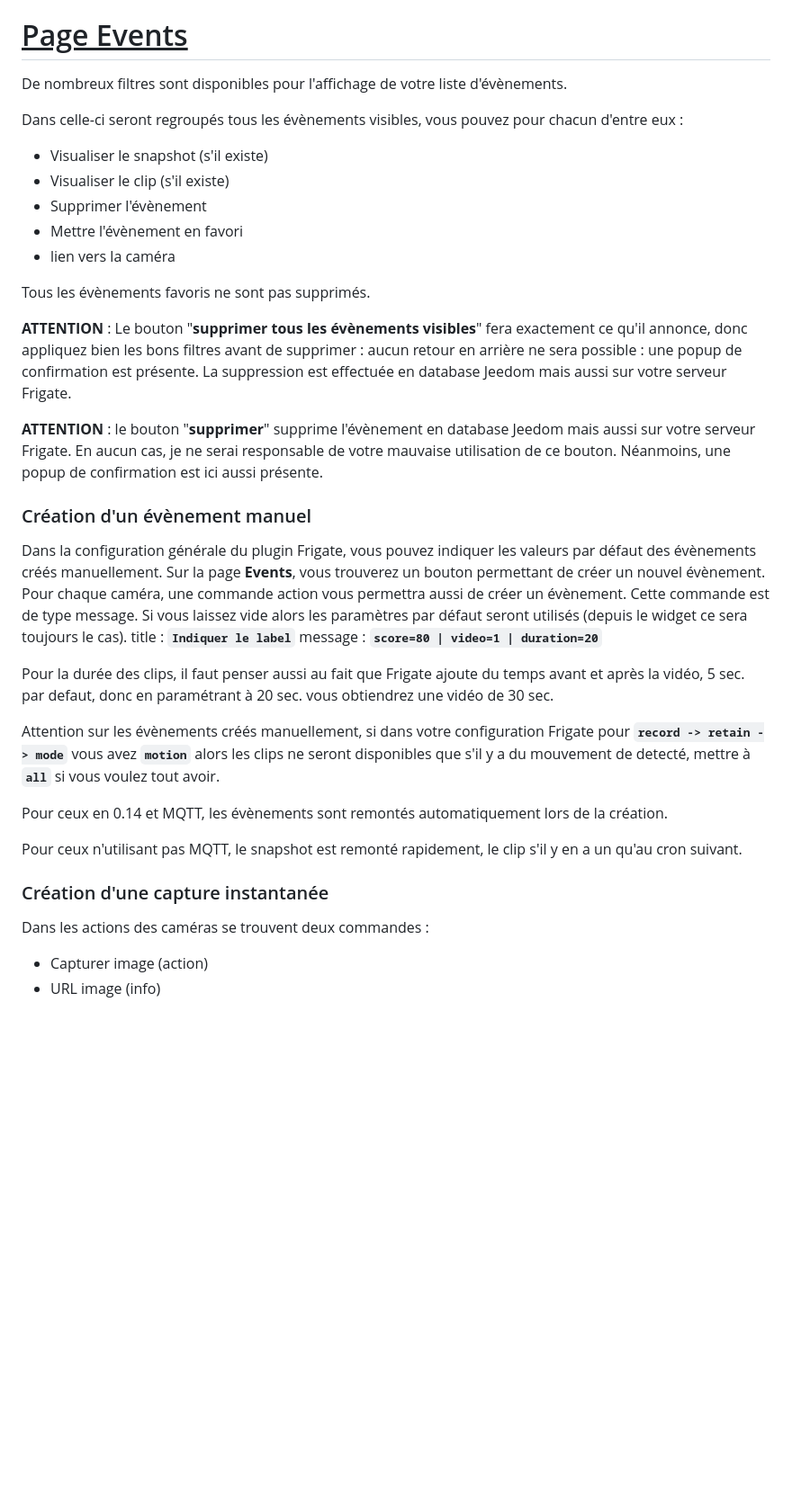
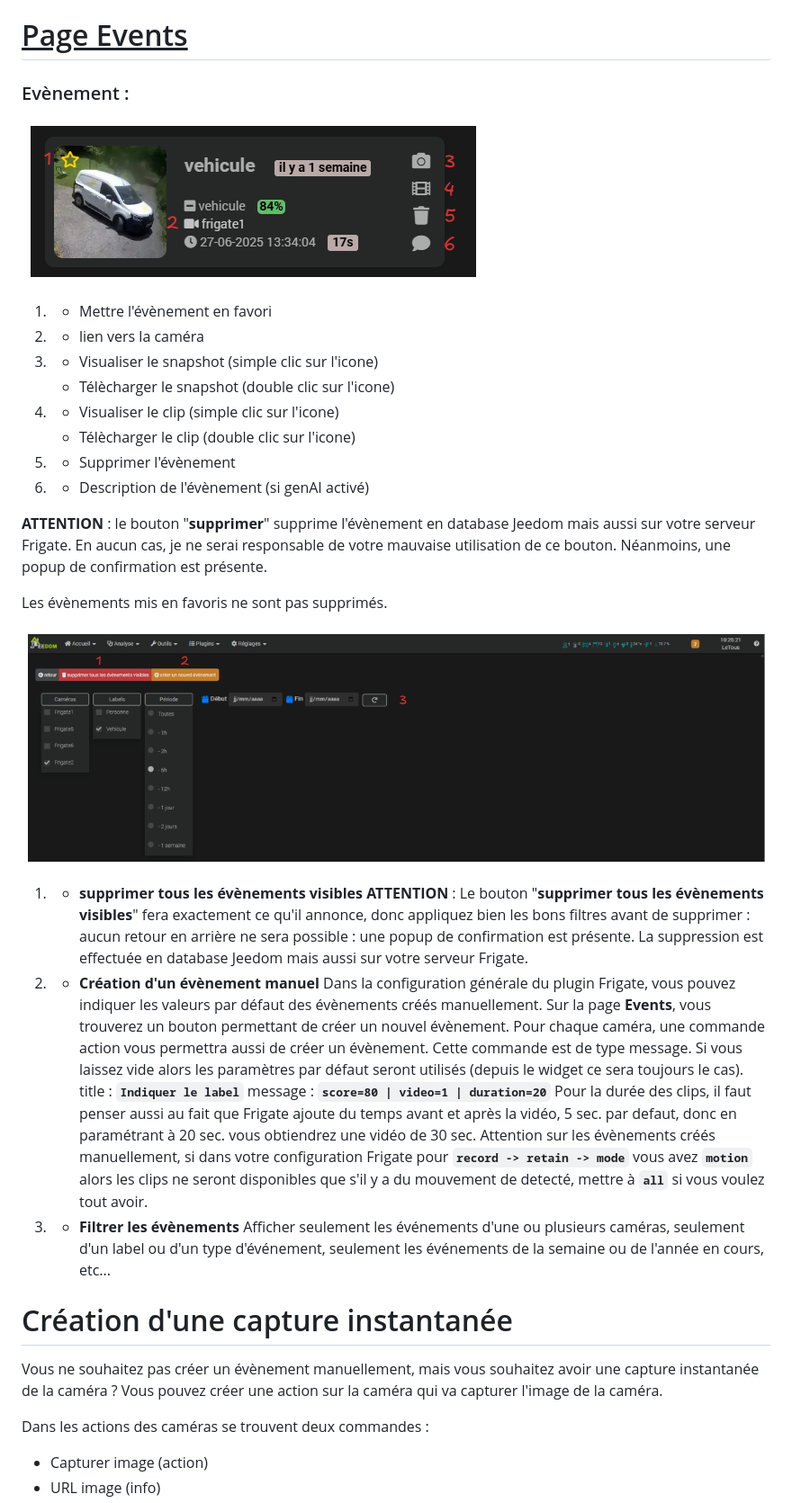
Before and after one commit to sagitaz/plugin-frigate, a Markdown page: docs/fr_FR/index.md, the part around the change. Shown at 90% size. Drawn GitHub-style; pictures changed too: docs/images/frigate_Doc_Evenement.png (added), docs/images/frigate_Doc_Evenements.png (added); blank space fills up the shorter version.

Commit message:
Docs et Changelog

```diff
--- a/docs/fr_FR/index.md
+++ b/docs/fr_FR/index.md
@@ -277,38 +277,43 @@ Testez les 2 commandes snapshot. Selon les configurations, il se peut qu'une des
 
 # <u>Page Events</u>
 
-De nombreux filtres sont disponibles pour l'affichage de votre liste d'évènements.
+### Evènement :
+![cadre évènement](../images/frigate_Doc_Evenement.png)
+1. - Mettre l'évènement en favori
+2. - lien vers la caméra
+3. - Visualiser le snapshot (simple clic sur l'icone)
+   - Télècharger le snapshot (double clic sur l'icone)
+4. - Visualiser le clip (simple clic sur l'icone)
+   - Télècharger le clip (double clic sur l'icone)
+5. - Supprimer l'évènement
+6. - Description de l'évènement (si genAI activé)
 
-Dans celle-ci seront regroupés tous les évènements visibles, vous pouvez pour chacun d'entre eux :
-- Visualiser le snapshot (s'il existe)
-- Visualiser le clip (s'il existe)
-- Supprimer l'évènement
-- Mettre l'évènement en favori
-- lien vers la caméra
+**ATTENTION** : le bouton "**supprimer**" supprime l'évènement en database Jeedom mais aussi sur votre serveur Frigate. En aucun cas, je ne serai responsable de votre mauvaise utilisation de ce bouton. Néanmoins, une popup de confirmation est présente.
 
-Tous les évènements favoris ne sont pas supprimés.
+Les évènements mis en favoris ne sont pas supprimés.
 
+
+![page évènements](../images/frigate_Doc_Evenements.png)
+
+1. - **supprimer tous les évènements visibles**
 **ATTENTION** : Le bouton "**supprimer tous les évènements visibles**" fera exactement ce qu'il annonce, donc appliquez bien les bons filtres avant de supprimer : aucun retour en arrière ne sera possible : une popup de confirmation est présente. La suppression est effectuée en database Jeedom mais aussi sur votre serveur Frigate.
 
-**ATTENTION** : le bouton "**supprimer**" supprime l'évènement en database Jeedom mais aussi sur votre serveur Frigate. En aucun cas, je ne serai responsable de votre mauvaise utilisation de ce bouton. Néanmoins, une popup de confirmation est ici aussi présente.
-
-### Création d'un évènement manuel
+2. - **Création d'un évènement manuel**
 Dans la configuration générale du plugin Frigate, vous pouvez indiquer les valeurs par défaut des évènements créés manuellement.
 Sur la page **Events**, vous trouverez un bouton permettant de créer un nouvel évènement.
 Pour chaque caméra, une commande action vous permettra aussi de créer un évènement.
 Cette commande est de type message. Si vous laissez vide alors les paramètres par défaut seront utilisés (depuis le widget ce sera toujours le cas).
 title : **``Indiquer le label``**
 message : **``score=80 | video=1 | duration=20``**
-
 Pour la durée des clips, il faut penser aussi au fait que Frigate ajoute du temps avant et après la vidéo, 5 sec. par defaut, donc en paramétrant à 20 sec. vous obtiendrez une vidéo de 30 sec.
-
 Attention sur les évènements créés manuellement, si dans votre configuration Frigate pour **``record -> retain -> mode``** vous avez **``motion``** alors les clips ne seront disponibles que s'il y a du mouvement de detecté, mettre à **``all``** si vous voulez tout avoir.
 
-Pour ceux en 0.14 et MQTT, les évènements sont remontés automatiquement lors de la création.
+3. - **Filtrer les évènements**
+Afficher seulement les événements d'une ou plusieurs caméras, seulement d'un label ou d'un type d'événement, seulement les événements de la semaine ou de l'année en cours, etc...
 
-Pour ceux n'utilisant pas MQTT, le snapshot est remonté rapidement, le clip s'il y en a un qu'au cron suivant.
+# Création d'une capture instantanée
 
-### Création d'une capture instantanée
+Vous ne souhaitez pas créer un évènement manuellement, mais vous souhaitez avoir une capture instantanée de la caméra ? Vous pouvez créer une action sur la caméra qui va capturer l'image de la caméra.
 
 Dans les actions des caméras se trouvent deux commandes :
 - Capturer image (action)
```
Also changed, not shown: docs/fr_FR/changelog.md (+4 -1 lines), 1 other file.
